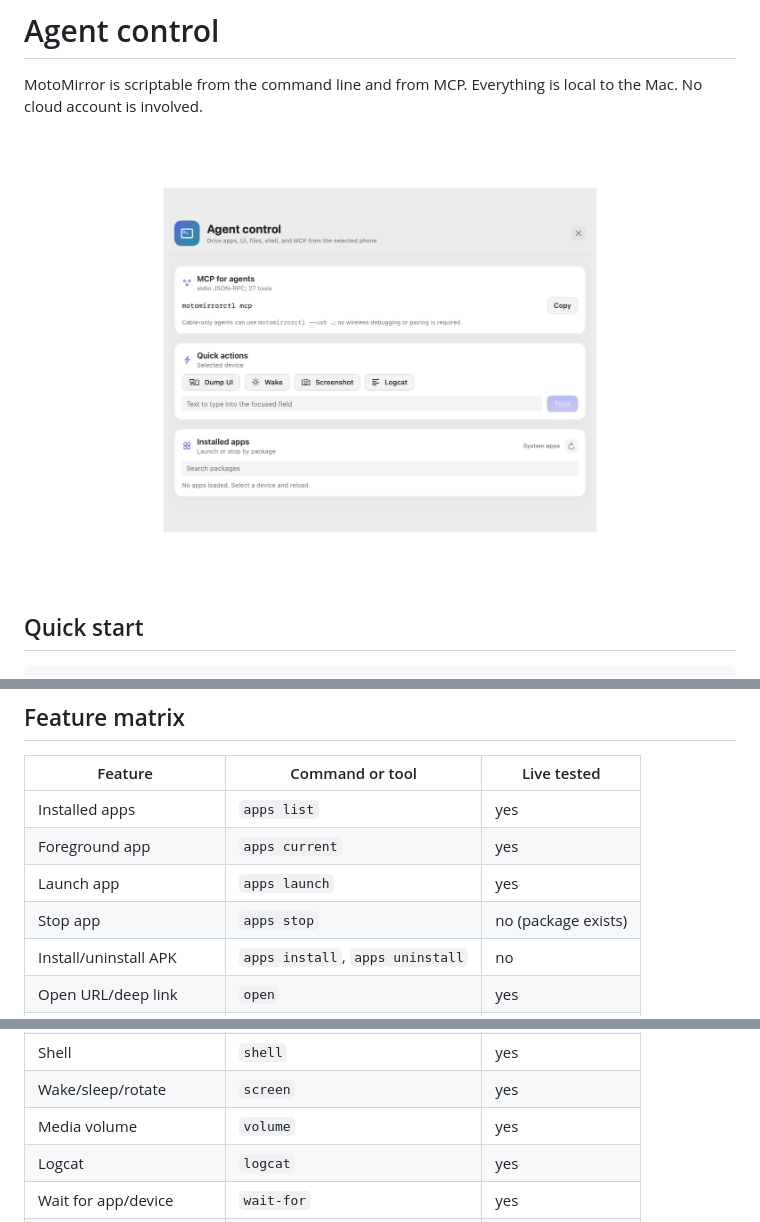
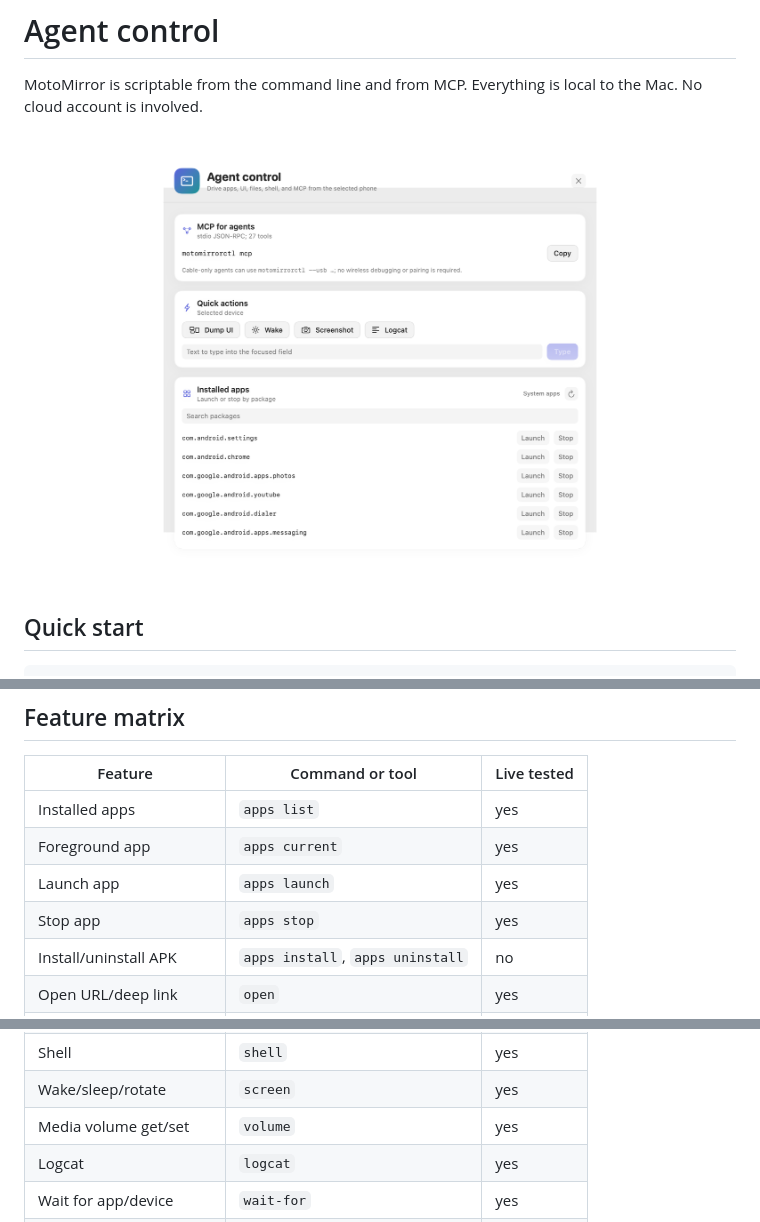
Before and after one commit to SrihariPHS/motomirror, a Markdown page: docs/AGENT.md, 3 parts joined by grey strips. Drawn GitHub-style; pictures changed too: docs/agent-panel.png.

```diff
--- a/docs/AGENT.md
+++ b/docs/AGENT.md
@@ -130,7 +130,7 @@ motomirrorctl --usb apps current
 | Installed apps | `apps list` | yes |
 | Foreground app | `apps current` | yes |
 | Launch app | `apps launch` | yes |
-| Stop app | `apps stop` | no (package exists) |
+| Stop app | `apps stop` | yes |
 | Install/uninstall APK | `apps install`, `apps uninstall` | no |
 | Open URL/deep link | `open` | yes |
 | UI hierarchy | `ui dump` | yes |
@@ -143,7 +143,7 @@ motomirrorctl --usb apps current
 | Push/pull/list files | `files` | yes |
 | Shell | `shell` | yes |
 | Wake/sleep/rotate | `screen` | yes |
-| Media volume | `volume` | yes |
+| Media volume get/set | `volume` | yes |
 | Logcat | `logcat` | yes |
 | Wait for app/device | `wait-for` | yes |
 | Tool schemas | `agent tools` | yes |
```
Also changed, not shown: other parts of docs/AGENT.md (+1 -1 lines), verification/AGENT-FEATURES.md (+7 -7 lines), 2 other files.
